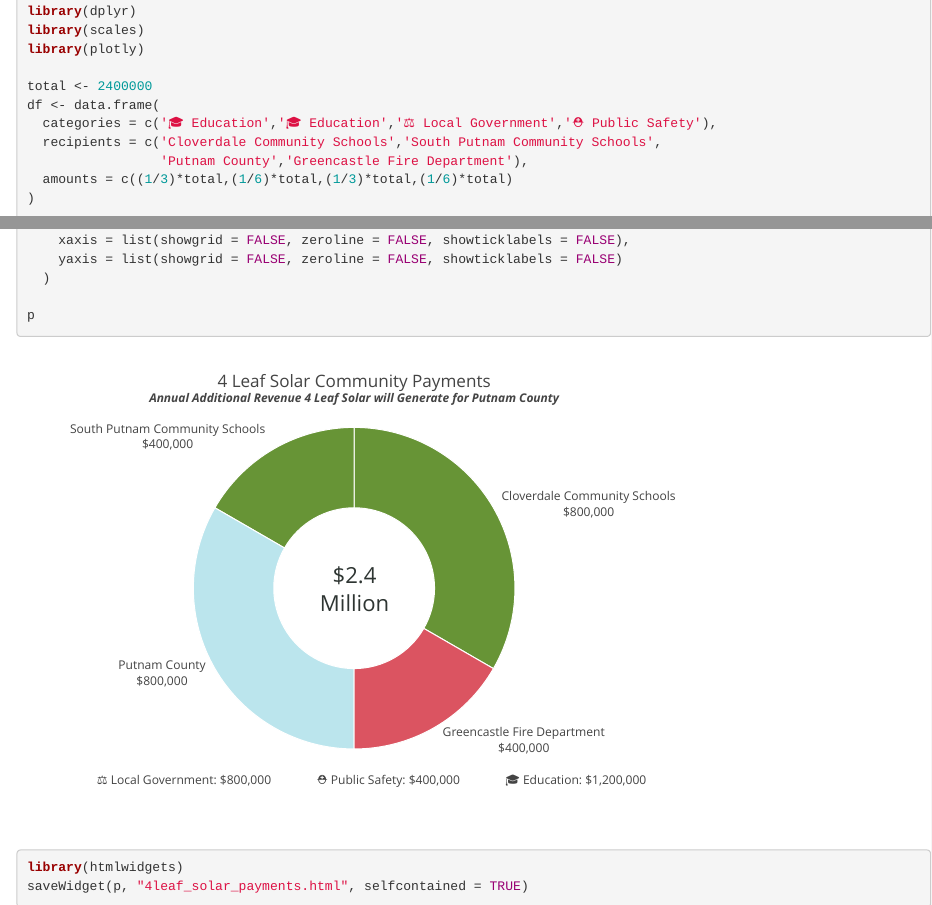
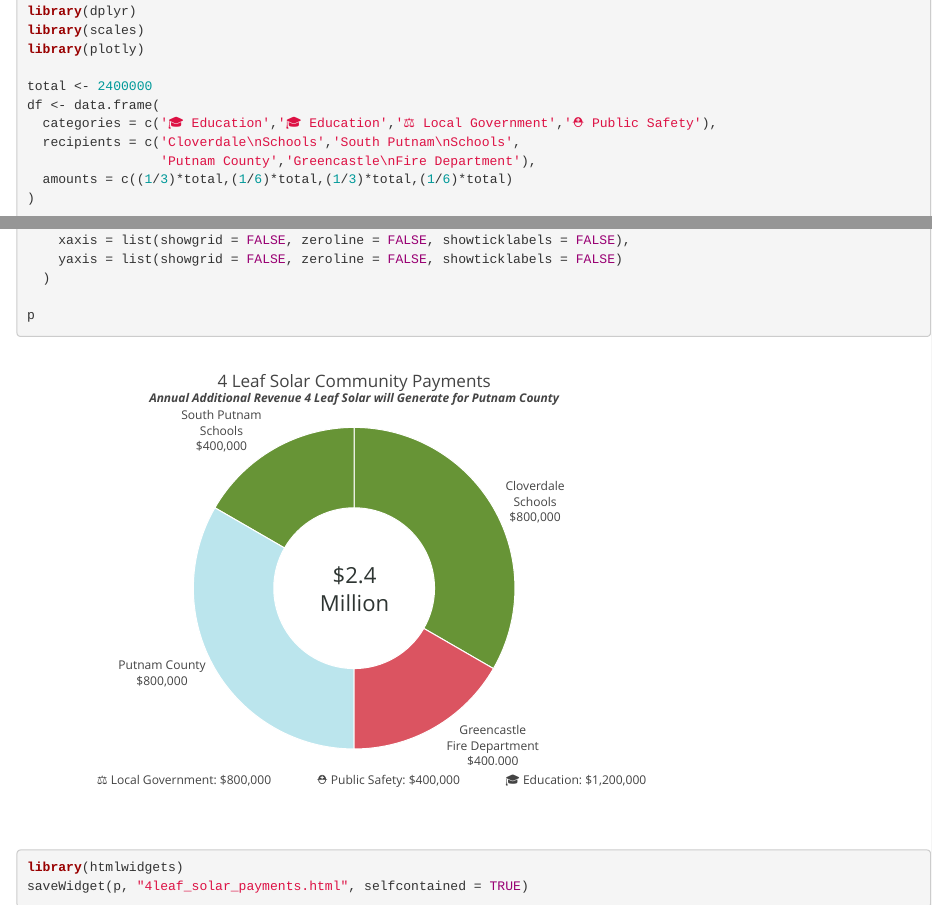
Before and after one commit to kevinverhoff/random, an R Markdown document (4leafsolar_viz.Rmd): the page in a window 1100 px wide, from 4350 px down, and a second part further down, joined at a grey line. Rendered offline with R 4.5, knitr and Pandoc, with nearby package versions.

Commit message:
adjustments

```diff
--- a/4leafsolar_viz.Rmd
+++ b/4leafsolar_viz.Rmd
@@ -145,8 +145,8 @@
 total <- 2400000
 df <- data.frame(
   categories = c('🎓 Education','🎓 Education','⚖️ Local Government','⛑️ Public Safety'),
-  recipients = c('Cloverdale Community Schools','South Putnam Community Schools',
-                 'Putnam County','Greencastle Fire Department'),
+  recipients = c('Cloverdale\nSchools','South Putnam\nSchools',
+                 'Putnam County','Greencastle\nFire Department'),
   amounts = c((1/3)*total,(1/6)*total,(1/3)*total,(1/6)*total)
 )
 
```
Also changed, not shown: 4leaf_solar_payments.html.
